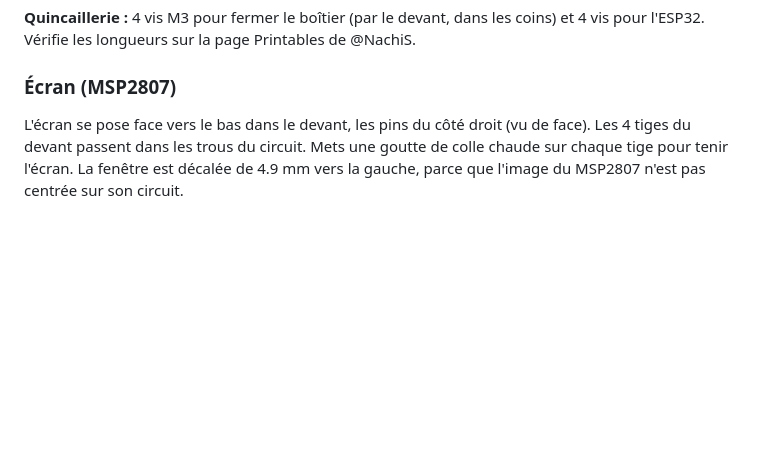
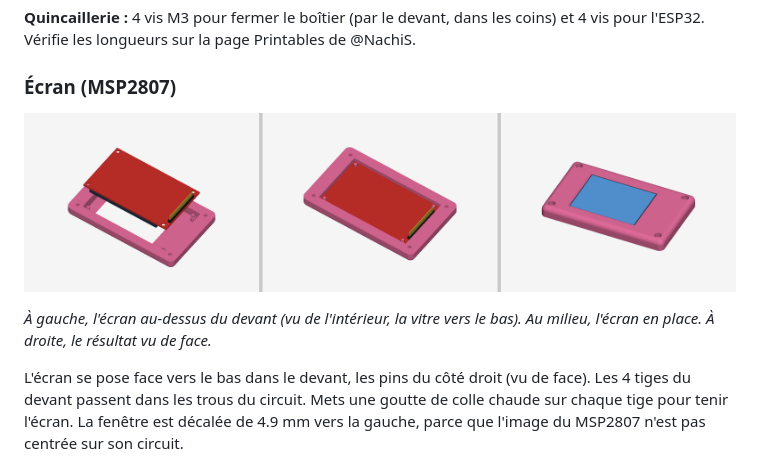
Before and after one commit to tristanhamel06/remotedisplayesp32, a Markdown page: README.md, the part around the change. Drawn GitHub-style; pictures changed too: docs/ecran-dans-le-devant.png (added); blank space fills up the shorter version.

Commit message:
Add a 3D view of the screen sitting in the front part
Co-Authored-By: Claude Opus 5.5 <noreply@anthropic.com>

```diff
--- a/README.md
+++ b/README.md
@@ -116,6 +116,10 @@ Les fichiers originaux de @NachiS (pour un 2.4") sont dans [`original-nachis/`](
 
 ### Écran (MSP2807)
 
+![Écran dans le devant](docs/ecran-dans-le-devant.png)
+
+*À gauche, l'écran au-dessus du devant (vu de l'intérieur, la vitre vers le bas). Au milieu, l'écran en place. À droite, le résultat vu de face.*
+
 L'écran se pose face vers le bas dans le devant, les pins du côté droit (vu de face). Les 4 tiges du devant passent dans les trous du circuit. Mets une goutte de colle chaude sur chaque tige pour tenir l'écran. La fenêtre est décalée de 4.9 mm vers la gauche, parce que l'image du MSP2807 n'est pas centrée sur son circuit.
 
 Si l'image est à l'envers, change `SCREEN_ROTATION` de `1` à `3` dans `firmware/remotedisplay/display.cpp`.
```
